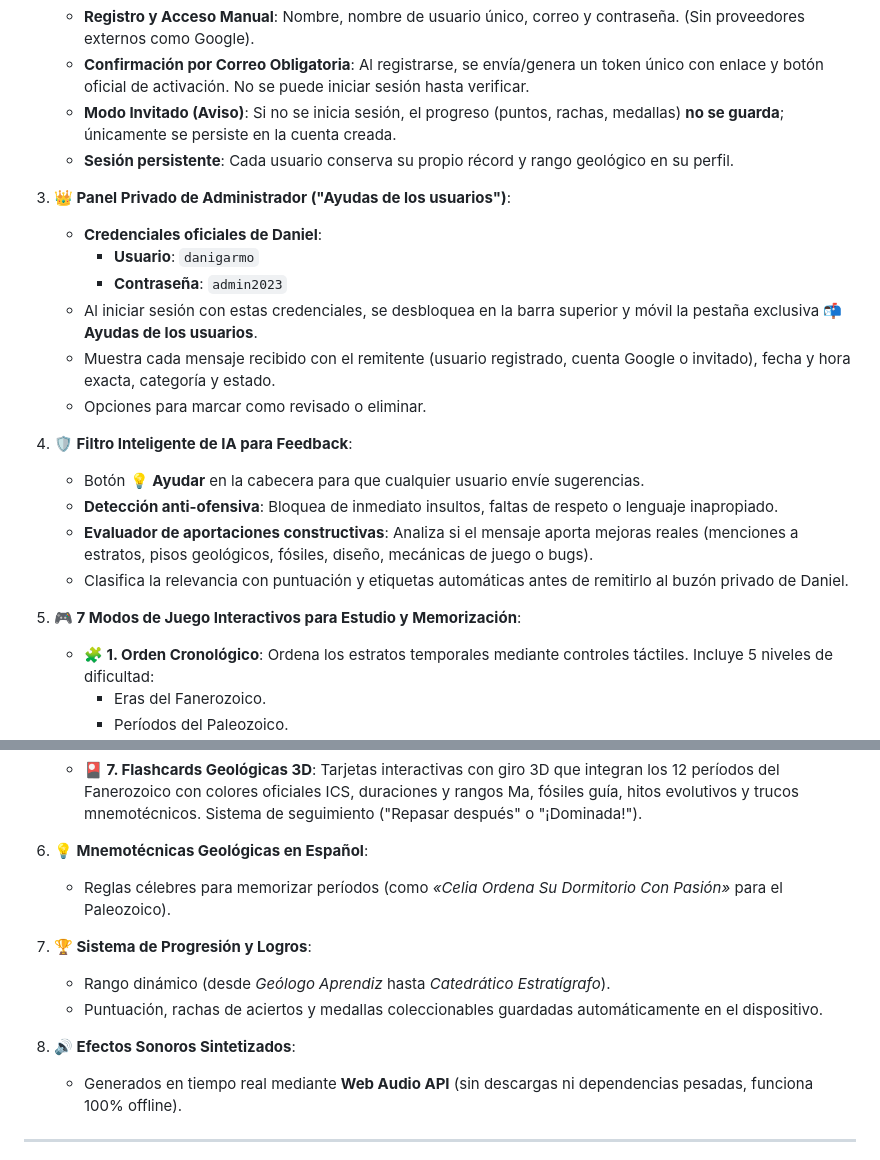
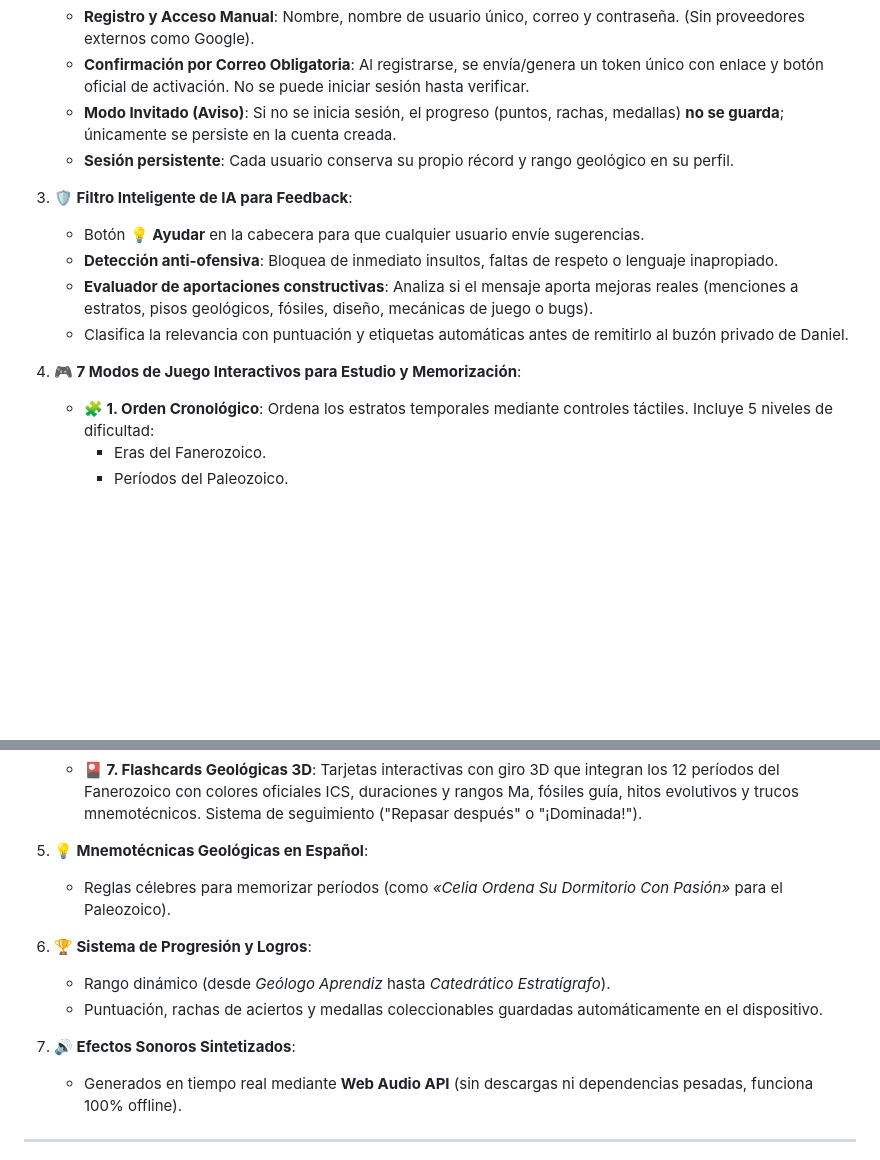
Before and after one commit to danigarmor/Web-Interactiva-Tabla-Cronoestratigrafica-2023, a Markdown page: README.md, 2 parts joined by grey strips. GitHub-like rendering; blank space fills up the shorter version.

Commit message:
Update README with new section formatting and content

```diff
--- a/README.md
+++ b/README.md
@@ -17,21 +17,13 @@
    - **Modo Invitado (Aviso)**: Si no se inicia sesión, el progreso (puntos, rachas, medallas) **no se guarda**; únicamente se persiste en la cuenta creada.
    - **Sesión persistente**: Cada usuario conserva su propio récord y rango geológico en su perfil.
 
-3. **👑 Panel Privado de Administrador ("Ayudas de los usuarios")**:
-   - **Credenciales oficiales de Daniel**:
-     - **Usuario**: `danigarmo`
-     - **Contraseña**: `admin2023`
-   - Al iniciar sesión con estas credenciales, se desbloquea en la barra superior y móvil la pestaña exclusiva **📬 Ayudas de los usuarios**.
-   - Muestra cada mensaje recibido con el remitente (usuario registrado, cuenta Google o invitado), fecha y hora exacta, categoría y estado.
-   - Opciones para marcar como revisado o eliminar.
-
-4. **🛡️ Filtro Inteligente de IA para Feedback**:
+3. **🛡️ Filtro Inteligente de IA para Feedback**:
    - Botón **💡 Ayudar** en la cabecera para que cualquier usuario envíe sugerencias.
    - **Detección anti-ofensiva**: Bloquea de inmediato insultos, faltas de respeto o lenguaje inapropiado.
    - **Evaluador de aportaciones constructivas**: Analiza si el mensaje aporta mejoras reales (menciones a estratos, pisos geológicos, fósiles, diseño, mecánicas de juego o bugs).
    - Clasifica la relevancia con puntuación y etiquetas automáticas antes de remitirlo al buzón privado de Daniel.
 
-3. **🎮 7 Modos de Juego Interactivos para Estudio y Memorización**:
+4. **🎮 7 Modos de Juego Interactivos para Estudio y Memorización**:
    - **🧩 1. Orden Cronológico**: Ordena los estratos temporales mediante controles táctiles. Incluye 5 niveles de dificultad:
      - Eras del Fanerozoico.
      - Períodos del Paleozoico.
@@ -45,14 +37,14 @@
    - **🧱 6. Columna Estratigráfica (Principio de Steno)**: Constructor visual interactivo para apilar los estratos geológicos respetando la Ley de Superposición de Estratos de Nicolás Steno (1669): lo más antiguo abajo (base) y lo más moderno arriba (cima).
    - **🎴 7. Flashcards Geológicas 3D**: Tarjetas interactivas con giro 3D que integran los 12 períodos del Fanerozoico con colores oficiales ICS, duraciones y rangos Ma, fósiles guía, hitos evolutivos y trucos mnemotécnicos. Sistema de seguimiento ("Repasar después" o "¡Dominada!").
 
-4. **💡 Mnemotécnicas Geológicas en Español**:
+5. **💡 Mnemotécnicas Geológicas en Español**:
    - Reglas célebres para memorizar períodos (como *«Celia Ordena Su Dormitorio Con Pasión»* para el Paleozoico).
 
-5. **🏆 Sistema de Progresión y Logros**:
+6. **🏆 Sistema de Progresión y Logros**:
    - Rango dinámico (desde *Geólogo Aprendiz* hasta *Catedrático Estratígrafo*).
    - Puntuación, rachas de aciertos y medallas coleccionables guardadas automáticamente en el dispositivo.
 
-6. **🔊 Efectos Sonoros Sintetizados**:
+7. **🔊 Efectos Sonoros Sintetizados**:
    - Generados en tiempo real mediante **Web Audio API** (sin descargas ni dependencias pesadas, funciona 100% offline).
 
 ---
```
